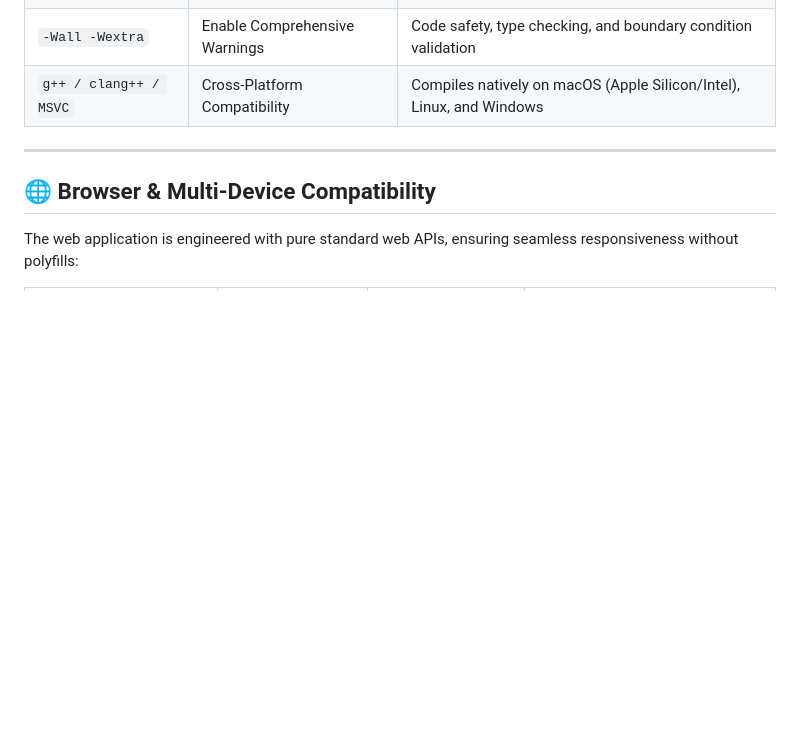
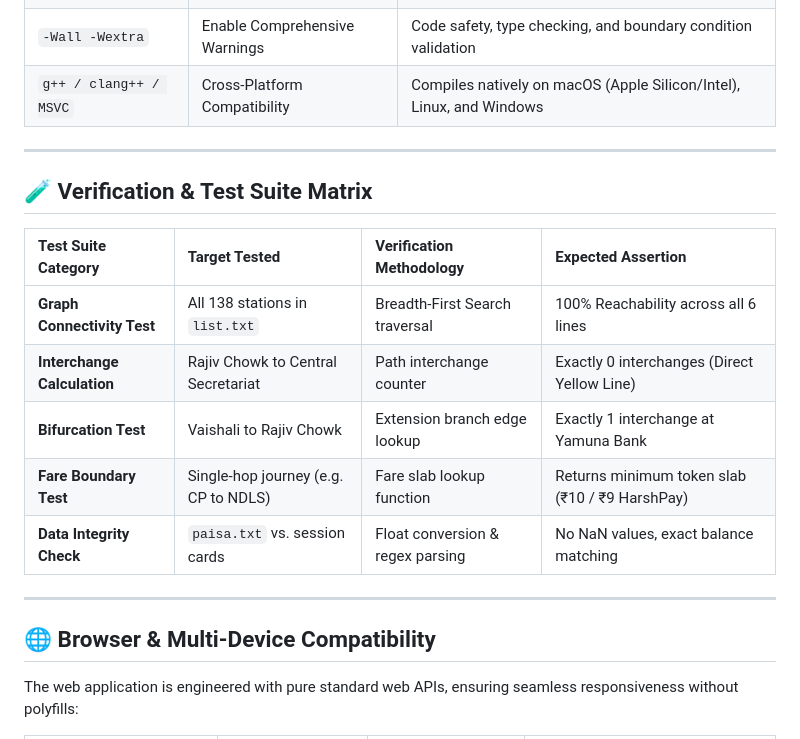
Before and after one commit to Harshkumar2306/metro-route-finder-, a Markdown page: README.md, the part around the change. Rendered like a GitHub page; blank space fills up the shorter version.

Commit message:
docs(4/14): add verification test suite and graph assertions matrix

```diff
--- a/README.md
+++ b/README.md
@@ -417,6 +417,18 @@ clang++ -std=c++14 -O2 metro.cpp -o metro
 
 ---
 
+## 🧪 Verification & Test Suite Matrix
+
+| Test Suite Category | Target Tested | Verification Methodology | Expected Assertion |
+| :--- | :--- | :--- | :--- |
+| **Graph Connectivity Test** | All 138 stations in `list.txt` | Breadth-First Search traversal | 100% Reachability across all 6 lines |
+| **Interchange Calculation** | Rajiv Chowk to Central Secretariat | Path interchange counter | Exactly 0 interchanges (Direct Yellow Line) |
+| **Bifurcation Test** | Vaishali to Rajiv Chowk | Extension branch edge lookup | Exactly 1 interchange at Yamuna Bank |
+| **Fare Boundary Test** | Single-hop journey (e.g. CP to NDLS) | Fare slab lookup function | Returns minimum token slab (₹10 / ₹9 HarshPay) |
+| **Data Integrity Check** | `paisa.txt` vs. session cards | Float conversion & regex parsing | No NaN values, exact balance matching |
+
+---
+
 ## 🌐 Browser & Multi-Device Compatibility
 
 The web application is engineered with pure standard web APIs, ensuring seamless responsiveness without polyfills:
```
